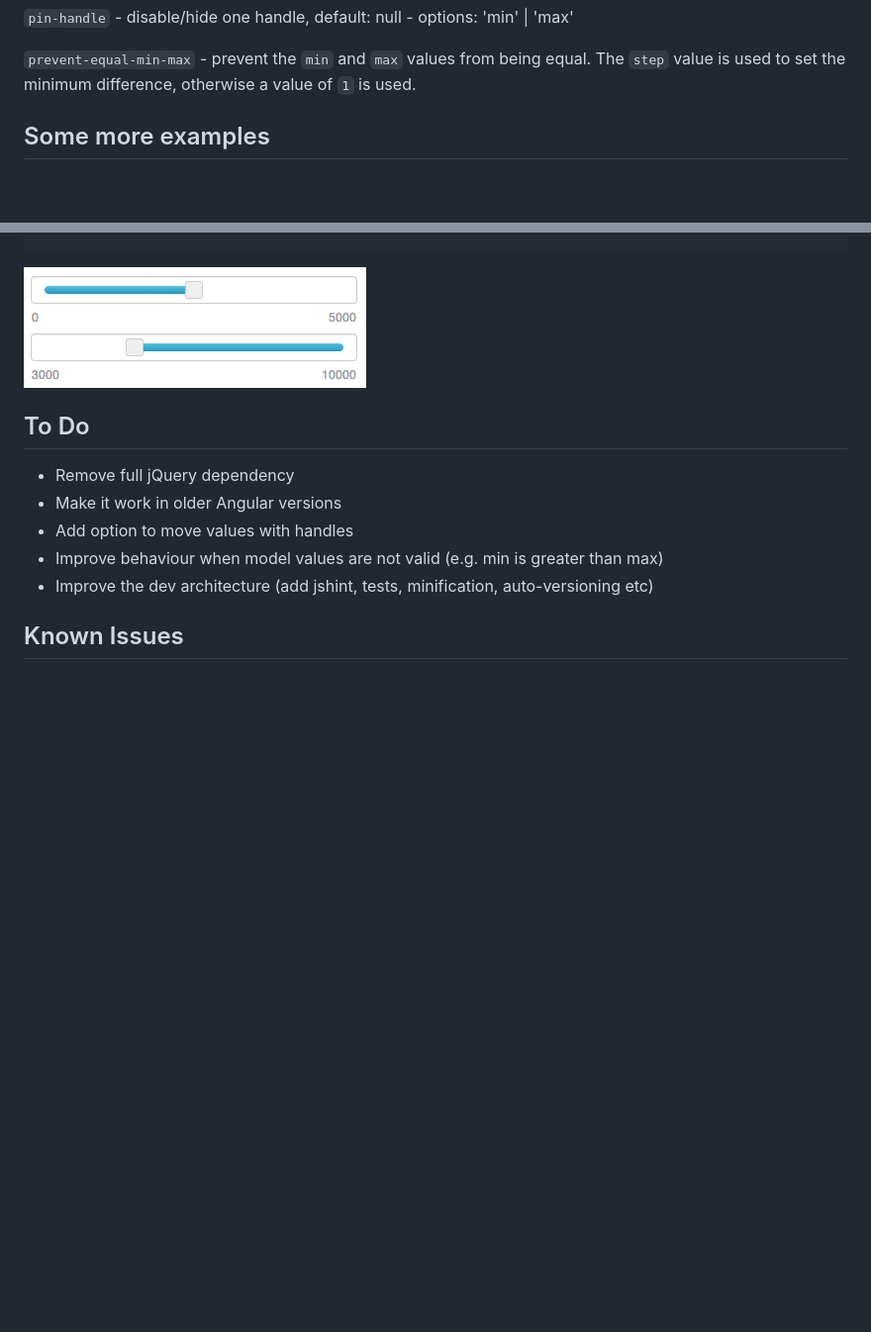
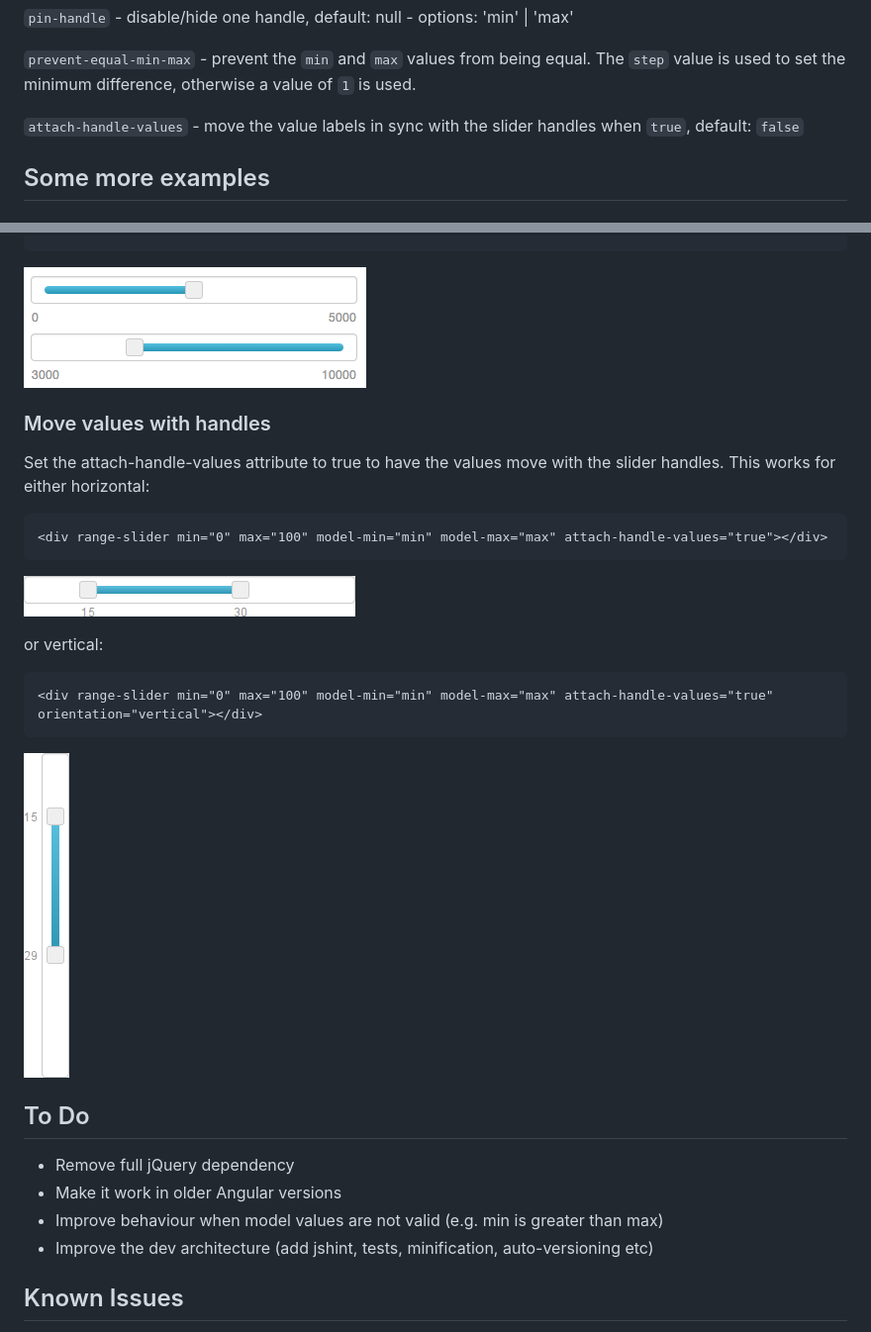
Before and after one commit to danielcrisp/angular-rangeslider, a Markdown page: README.md, 2 parts joined by grey strips. Shown at 99% size. Rendered like a GitHub page; pictures changed too: screenshots/attached-handles-horizontal.png (added), screenshots/attached-handles-vertical.png (added); blank space fills up the shorter version.

Commit message:
fix horizontal style inheritance and add documentation

```diff
--- a/README.md
+++ b/README.md
@@ -59,6 +59,8 @@ Options are set as attributes on the `<div range-slider>`
 `pin-handle` - disable/hide one handle, default: null - options: 'min' | 'max'
 
 `prevent-equal-min-max` - prevent the `min` and `max` values from being equal. The `step` value is used to set the minimum difference, otherwise a value of `1` is used.
+
+`attach-handle-values` - move the value labels in sync with the slider handles when `true`, default: `false`
 
 Some more examples
 ------------------
@@ -134,12 +136,23 @@ If you would like only allow setting one value, effectively creating a single-va
 
 ![Pinned example](screenshots/pinned.png)
 
+### Move values with handles
+
+Set the attach-handle-values attribute to true to have the values move with the slider handles. This works for either horizontal:
+
+    <div range-slider min="0" max="100" model-min="min" model-max="max" attach-handle-values="true"></div>
+![Attached handles horizontal example](screenshots/attached-handles-horizontal.png)
+
+or vertical:
+
+    <div range-slider min="0" max="100" model-min="min" model-max="max" attach-handle-values="true" orientation="vertical"></div>
+![Attached handles vertical example](screenshots/attached-handles-vertical.png)
+
 To Do
 -----
 
 - Remove full jQuery dependency
 - Make it work in older Angular versions
-- Add option to move values with handles
 - Improve behaviour when model values are not valid (e.g. min is greater than max)
 - Improve the dev architecture (add jshint, tests, minification, auto-versioning etc)
 
```
Also changed, not shown: 3 other files.
